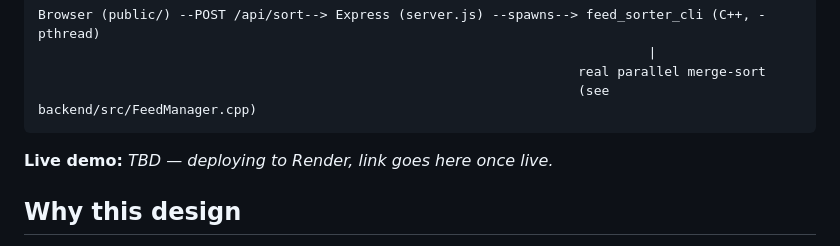
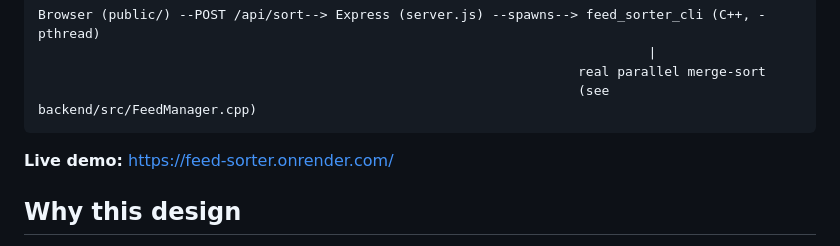
Before and after one commit to Atul-Mor/Social-Media-Feed-Sorter, a Markdown page: README.md, the part around the change. Rendered like a GitHub page.

Commit message:
Added render live link

````diff
--- a/README.md
+++ b/README.md
@@ -12,7 +12,7 @@ Browser (public/) --POST /api/sort--> Express (server.js) --spawns--> feed_sorte
                                                                      (see backend/src/FeedManager.cpp)
 ```
 
-**Live demo:** _TBD — deploying to Render, link goes here once live._
+**Live demo:** https://feed-sorter.onrender.com/
 
 ## Why this design
 
````
